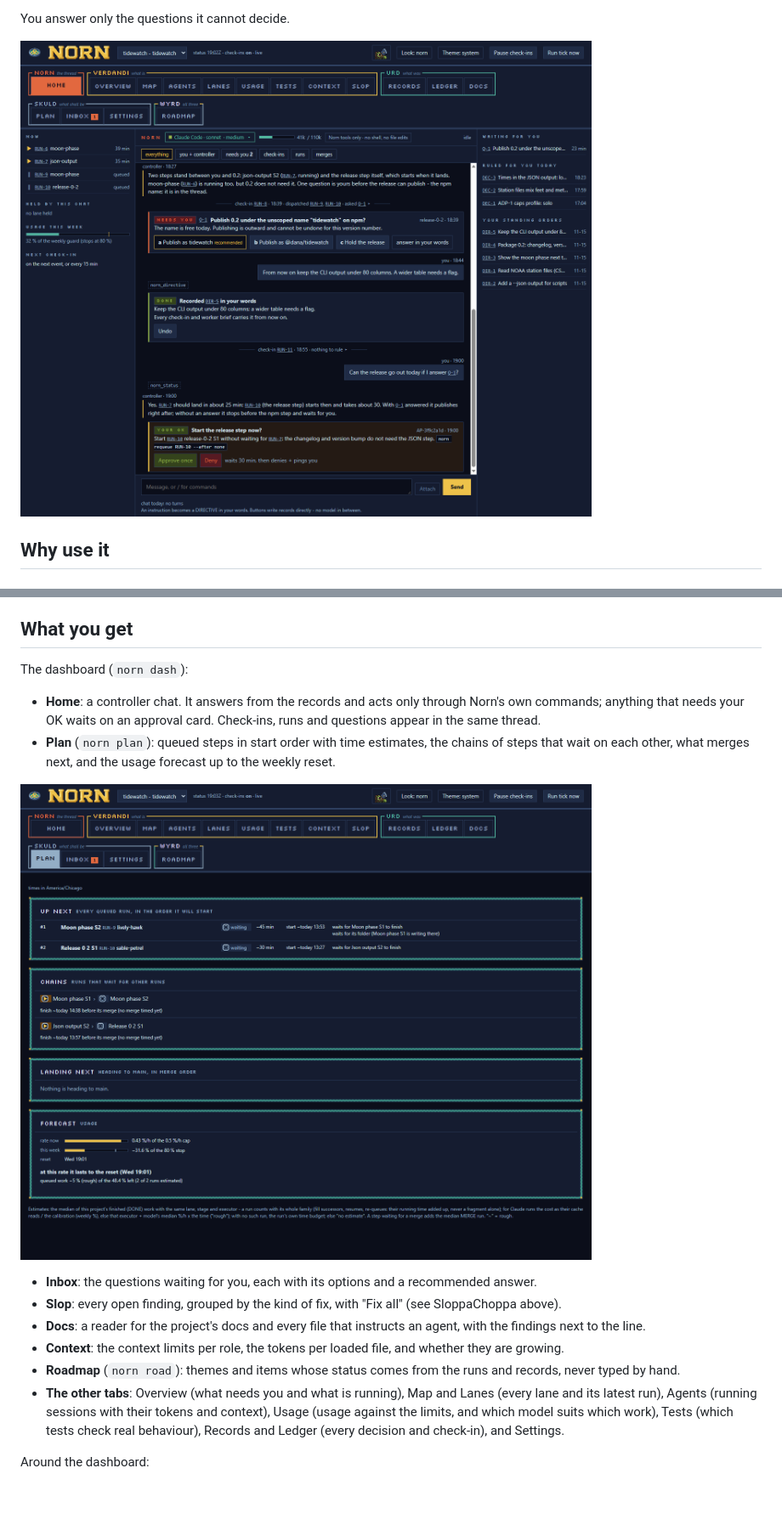
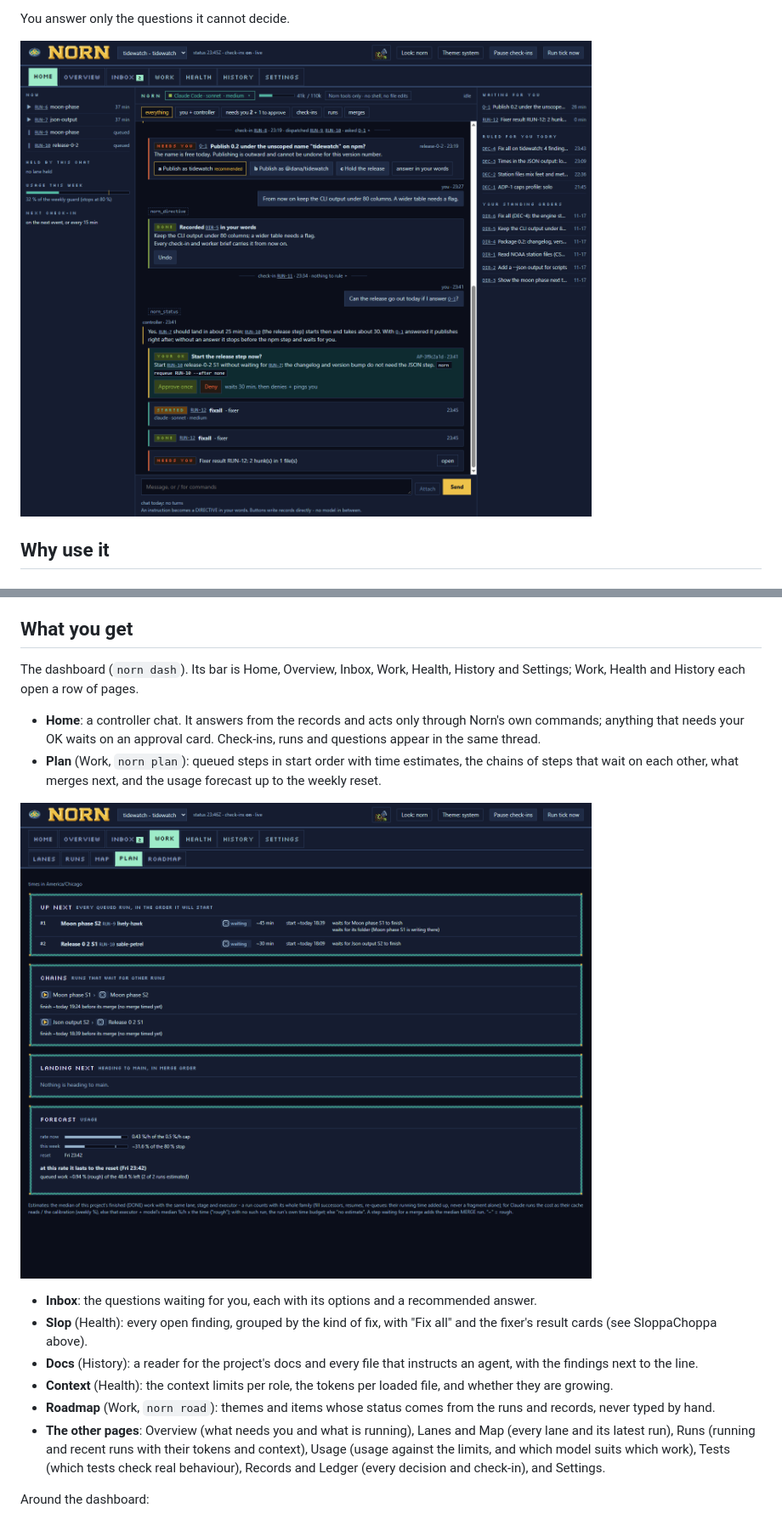
Before and after one commit to cboellstorff/norn-public, a Markdown page: README.md, 2 parts joined by grey strips. Shown at 85% size. Drawn GitHub-style; pictures changed too: docs/img/home.png, docs/img/plan.png; blank space fills up the shorter version.

Commit message:
docs(readme): match today's dashboard - the seven-place bar, Runs, the fixer's result card; re-take Home, Plan and Slop

```diff
--- a/README.md
+++ b/README.md
@@ -75,10 +76,11 @@ toward your usage.
 
 ## What you get
 
-The dashboard (`norn dash`):
+The dashboard (`norn dash`). Its bar is Home, Overview, Inbox, Work, Health, History and Settings; Work, Health and History each
+open a row of pages.
 
 - **Home**: a controller chat. It answers from the records and acts only through Norn's own commands; anything that needs your
   OK waits on an approval card. Check-ins, runs and questions appear in the same thread.
-- **Plan** (`norn plan`): queued steps in start order with time estimates, the chains of steps that wait on each other, what
+- **Plan** (Work, `norn plan`): queued steps in start order with time estimates, the chains of steps that wait on each other, what
   merges next, and the usage forecast up to the weekly reset.
 
@@ -86,12 +88,12 @@ The dashboard (`norn dash`):
 
 - **Inbox**: the questions waiting for you, each with its options and a recommended answer.
-- **Slop**: every open finding, grouped by the kind of fix, with "Fix all" (see SloppaChoppa above).
-- **Docs**: a reader for the project's docs and every file that instructs an agent, with the findings next to the line.
-- **Context**: the context limits per role, the tokens per loaded file, and whether they are growing.
-- **Roadmap** (`norn road`): themes and items whose status comes from the runs and records, never typed by hand.
-- **The other tabs**: Overview (what needs you and what is running), Map and Lanes (every lane and its latest run), Agents
-  (running sessions with their tokens and context), Usage (usage against the limits, and which model suits which work), Tests
-  (which tests check real behaviour), Records and Ledger (every decision and check-in), and Settings.
+- **Slop** (Health): every open finding, grouped by the kind of fix, with "Fix all" and the fixer's result cards (see SloppaChoppa above).
+- **Docs** (History): a reader for the project's docs and every file that instructs an agent, with the findings next to the line.
+- **Context** (Health): the context limits per role, the tokens per loaded file, and whether they are growing.
+- **Roadmap** (Work, `norn road`): themes and items whose status comes from the runs and records, never typed by hand.
+- **The other pages**: Overview (what needs you and what is running), Lanes and Map (every lane and its latest run), Runs
+  (running and recent runs with their tokens and context), Usage (usage against the limits, and which model suits which work),
+  Tests (which tests check real behaviour), Records and Ledger (every decision and check-in), and Settings.
 
 Around the dashboard:
 
```
Also changed, not shown: other parts of README.md (+8 -9 lines), docs/img/slop.png.
